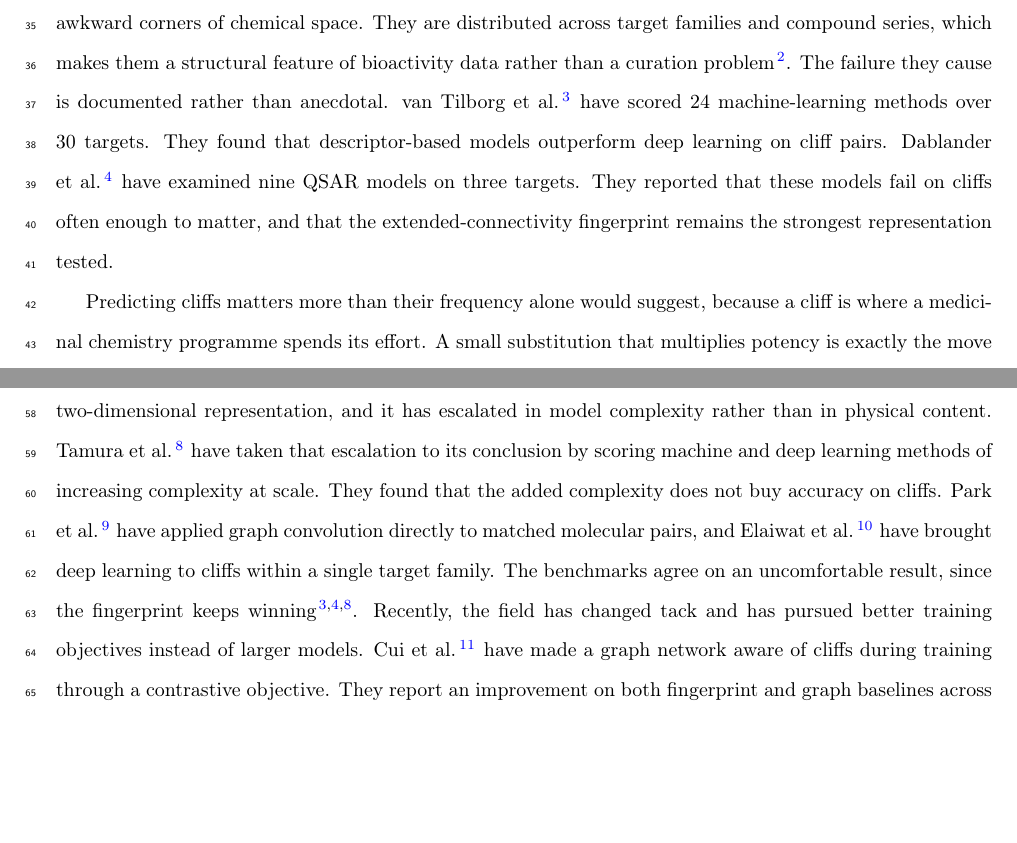
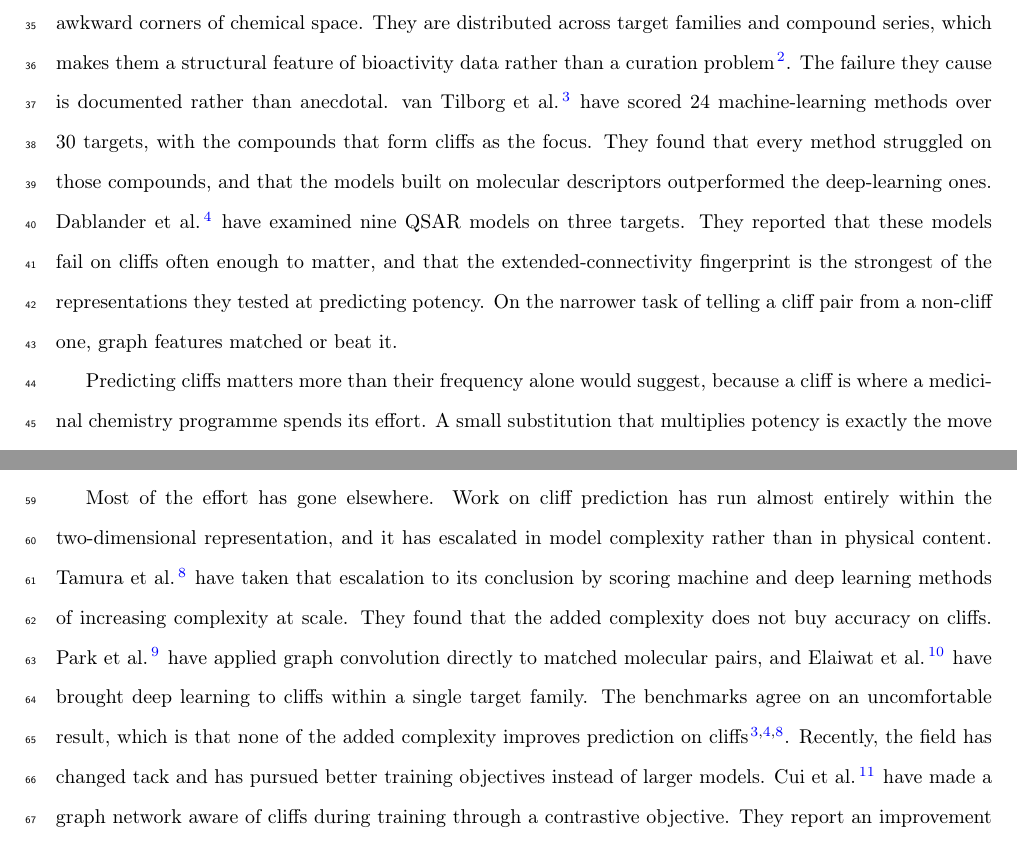
Before and after one commit to ismankrn/qsar-md-ache-cliffs, a LaTeX document (manuscript/main.tex, which reads manuscript/sections/01_introduction.tex): two parts of pages 2 and 3 of 43, joined at a grey line, cut so that both start at the same text, the shorter picture padded with empty space. Compiled offline with pdfLaTeX.

Commit message:
Check the Introduction's literature numbers against the sources, and fix two claims
Every count holds. van Tilborg benchmarked 24 machine and deep learning
approaches on 30 macromolecular targets; Dablander built nine QSAR models from
three representations and three regressors over three case studies; Cui
evaluated on 52 datasets with a soft-margin triplet contrastive loss and reports
gains over both ECFP and GNN baselines; Tamura found that accuracy did not scale
with methodological complexity. Husby's three percentages are right and so is
the task they describe: 90 per cent median for template docking from the X-ray
pose, 71 to 100 per cent for the retrospective pocket ensemble, 53 per cent
median for cross-docking, each the share of pairs in which the more potent
ligand scores better. No ligand-based method is benchmarked anywhere in it.

Two claims did not hold. Dablander's fingerprint result is for potency
prediction; on AC classification the paper reports graph isomorphism features as
competitive with or superior to the classical representations, which is the
opposite of what citing it for a fingerprint win on cliffs implies. Both halves
are now stated.

"The fingerprint keeps winning" was then hung on three papers, two of which do
not say it. van Tilborg supports it, Dablander says the reverse on cliffs, and
Tamura is about complexity rather than representation, finding SVMs ahead by
small margins. What the three do agree on is that the added complexity buys
nothing on cliffs, and that is now the claim.

The van Tilborg sentence also said "cliff pairs" where that benchmark scores
cliff compounds. In a paper that separates a per-ligand framing from a per-pair
one throughout, the wrong unit is worth a word.

Co-Authored-By: Claude Opus 5 <noreply@anthropic.com>

```diff
--- a/manuscript/sections/01_introduction.tex
+++ b/manuscript/sections/01_introduction.tex
@@ -9,11 +9,14 @@ neither rare nor confined to awkward corners of chemical space. They are distrib
 across target families and compound series, which makes them a structural feature of
 bioactivity data rather than a curation problem \citep{stumpfe2012}. The failure they
 cause is documented rather than anecdotal. \citet{vantilborg2022} have scored 24
-machine-learning methods over 30 targets. They found that descriptor-based models
-outperform deep learning on cliff pairs. \citet{dablander2023} have examined nine QSAR
-models on three targets. They reported that these models fail on cliffs often enough to
-matter, and that the extended-connectivity fingerprint remains the strongest
-representation tested.
+machine-learning methods over 30 targets, with the compounds that form cliffs as the
+focus. They found that every method struggled on those compounds, and that the models
+built on molecular descriptors outperformed the deep-learning ones.
+\citet{dablander2023} have examined nine QSAR models on three targets. They reported
+that these models fail on cliffs often enough to matter, and that the
+extended-connectivity fingerprint is the strongest of the representations they tested
+at predicting potency. On the narrower task of telling a cliff pair from a non-cliff
+one, graph features matched or beat it.
 
 Predicting cliffs matters more than their frequency alone would suggest, because a
 cliff is where a medicinal chemistry programme spends its effort. A small substitution
@@ -44,8 +47,9 @@ conclusion by scoring machine and deep learning methods of increasing complexity
 scale. They found that the added complexity does not buy accuracy on cliffs.
 \citet{acgcn2022} have applied graph convolution directly to matched molecular pairs,
 and \citet{elaiwat2025} have brought deep learning to cliffs within a single target
-family. The benchmarks agree on an uncomfortable result, since the fingerprint keeps
-winning \citep{vantilborg2022,dablander2023,tamura2023}. Recently, the field has
+family. The benchmarks agree on an uncomfortable result, which is that none
+of the added complexity improves prediction on cliffs
+\citep{vantilborg2022,dablander2023,tamura2023}. Recently, the field has
 changed tack and has pursued better training objectives instead of larger models.
 \citet{cui2026} have made a graph network aware of cliffs during training through a
 contrastive objective. They report an improvement on both fingerprint and graph
```
